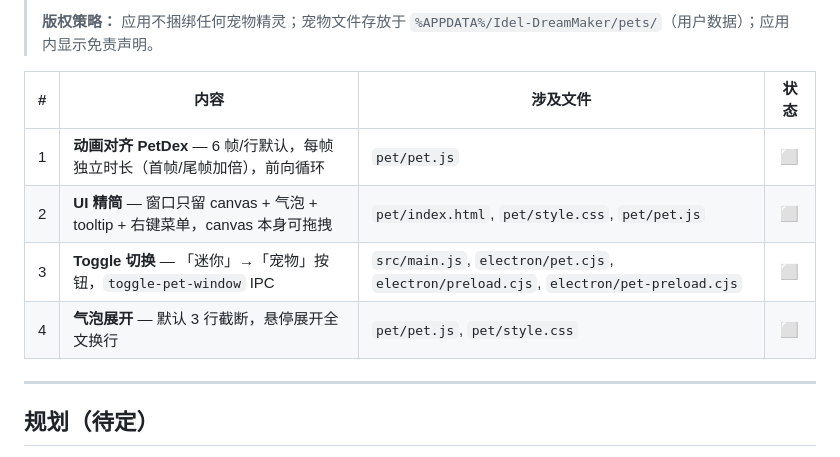
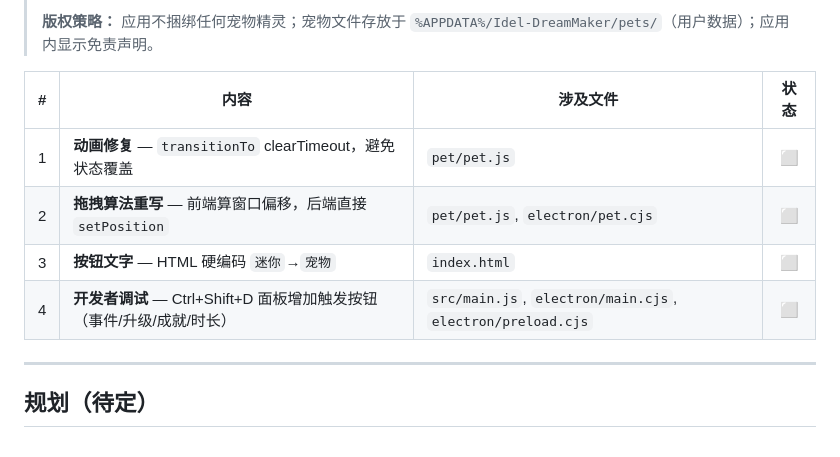
Before and after one commit to sandsand244263/idel-dream-maker, a Markdown page: TASKS.md, the part around the change. GitHub-like rendering.

Commit message:
v2.0: 文档对齐——动画/拖拽/按钮/调试工具

```diff
--- a/TASKS.md
+++ b/TASKS.md
@@ -432,10 +432,10 @@ npx electron-builder   # 打包验证
 
 | # | 内容 | 涉及文件 | 状态 |
 |--:|------|---------|:----:|
-| 1 | **动画对齐 PetDex** — 6 帧/行默认，每帧独立时长（首帧/尾帧加倍），前向循环 | `pet/pet.js` | ⬜ |
-| 2 | **UI 精简** — 窗口只留 canvas + 气泡 + tooltip + 右键菜单，canvas 本身可拖拽 | `pet/index.html`, `pet/style.css`, `pet/pet.js` | ⬜ |
-| 3 | **Toggle 切换** — 「迷你」→「宠物」按钮，`toggle-pet-window` IPC | `src/main.js`, `electron/pet.cjs`, `electron/preload.cjs`, `electron/pet-preload.cjs` | ⬜ |
-| 4 | **气泡展开** — 默认 3 行截断，悬停展开全文换行 | `pet/pet.js`, `pet/style.css` | ⬜ |
+| 1 | **动画修复** — `transitionTo` clearTimeout，避免状态覆盖 | `pet/pet.js` | ⬜ |
+| 2 | **拖拽算法重写** — 前端算窗口偏移，后端直接 `setPosition` | `pet/pet.js`, `electron/pet.cjs` | ⬜ |
+| 3 | **按钮文字** — HTML 硬编码 `迷你`→`宠物` | `index.html` | ⬜ |
+| 4 | **开发者调试** — Ctrl+Shift+D 面板增加触发按钮（事件/升级/成就/时长） | `src/main.js`, `electron/main.cjs`, `electron/preload.cjs` | ⬜ |
 
 ---
 
```
